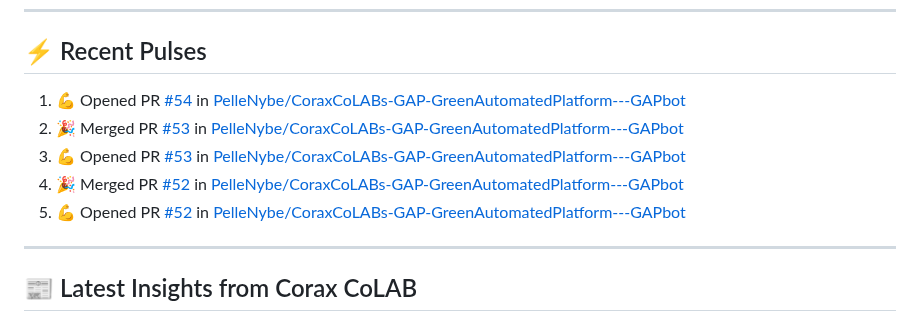
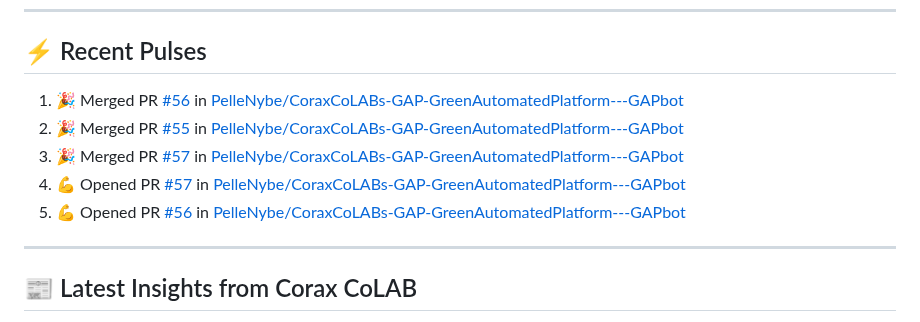
Before and after one commit to PelleNybe/PelleNybe, a Markdown page: README.md, the part around the change. GitHub-like rendering.

Commit message:
⚡ Update README with recent activity

```diff
--- a/README.md
+++ b/README.md
@@ -245,11 +245,11 @@
 
 ## ⚡ Recent Pulses
 <!--START_SECTION:activity-->
-1. 💪 Opened PR [#54](https://github.com/PelleNybe/CoraxCoLABs-GAP-GreenAutomatedPlatform---GAPbot/pull/54) in [PelleNybe/CoraxCoLABs-GAP-GreenAutomatedPlatform---GAPbot](https://github.com/PelleNybe/CoraxCoLABs-GAP-GreenAutomatedPlatform---GAPbot)
-2. 🎉 Merged PR [#53](https://github.com/PelleNybe/CoraxCoLABs-GAP-GreenAutomatedPlatform---GAPbot/pull/53) in [PelleNybe/CoraxCoLABs-GAP-GreenAutomatedPlatform---GAPbot](https://github.com/PelleNybe/CoraxCoLABs-GAP-GreenAutomatedPlatform---GAPbot)
-3. 💪 Opened PR [#53](https://github.com/PelleNybe/CoraxCoLABs-GAP-GreenAutomatedPlatform---GAPbot/pull/53) in [PelleNybe/CoraxCoLABs-GAP-GreenAutomatedPlatform---GAPbot](https://github.com/PelleNybe/CoraxCoLABs-GAP-GreenAutomatedPlatform---GAPbot)
-4. 🎉 Merged PR [#52](https://github.com/PelleNybe/CoraxCoLABs-GAP-GreenAutomatedPlatform---GAPbot/pull/52) in [PelleNybe/CoraxCoLABs-GAP-GreenAutomatedPlatform---GAPbot](https://github.com/PelleNybe/CoraxCoLABs-GAP-GreenAutomatedPlatform---GAPbot)
-5. 💪 Opened PR [#52](https://github.com/PelleNybe/CoraxCoLABs-GAP-GreenAutomatedPlatform---GAPbot/pull/52) in [PelleNybe/CoraxCoLABs-GAP-GreenAutomatedPlatform---GAPbot](https://github.com/PelleNybe/CoraxCoLABs-GAP-GreenAutomatedPlatform---GAPbot)
+1. 🎉 Merged PR [#56](https://github.com/PelleNybe/CoraxCoLABs-GAP-GreenAutomatedPlatform---GAPbot/pull/56) in [PelleNybe/CoraxCoLABs-GAP-GreenAutomatedPlatform---GAPbot](https://github.com/PelleNybe/CoraxCoLABs-GAP-GreenAutomatedPlatform---GAPbot)
+2. 🎉 Merged PR [#55](https://github.com/PelleNybe/CoraxCoLABs-GAP-GreenAutomatedPlatform---GAPbot/pull/55) in [PelleNybe/CoraxCoLABs-GAP-GreenAutomatedPlatform---GAPbot](https://github.com/PelleNybe/CoraxCoLABs-GAP-GreenAutomatedPlatform---GAPbot)
+3. 🎉 Merged PR [#57](https://github.com/PelleNybe/CoraxCoLABs-GAP-GreenAutomatedPlatform---GAPbot/pull/57) in [PelleNybe/CoraxCoLABs-GAP-GreenAutomatedPlatform---GAPbot](https://github.com/PelleNybe/CoraxCoLABs-GAP-GreenAutomatedPlatform---GAPbot)
+4. 💪 Opened PR [#57](https://github.com/PelleNybe/CoraxCoLABs-GAP-GreenAutomatedPlatform---GAPbot/pull/57) in [PelleNybe/CoraxCoLABs-GAP-GreenAutomatedPlatform---GAPbot](https://github.com/PelleNybe/CoraxCoLABs-GAP-GreenAutomatedPlatform---GAPbot)
+5. 💪 Opened PR [#56](https://github.com/PelleNybe/CoraxCoLABs-GAP-GreenAutomatedPlatform---GAPbot/pull/56) in [PelleNybe/CoraxCoLABs-GAP-GreenAutomatedPlatform---GAPbot](https://github.com/PelleNybe/CoraxCoLABs-GAP-GreenAutomatedPlatform---GAPbot)
 <!--END_SECTION:activity-->
 
 ---
```
